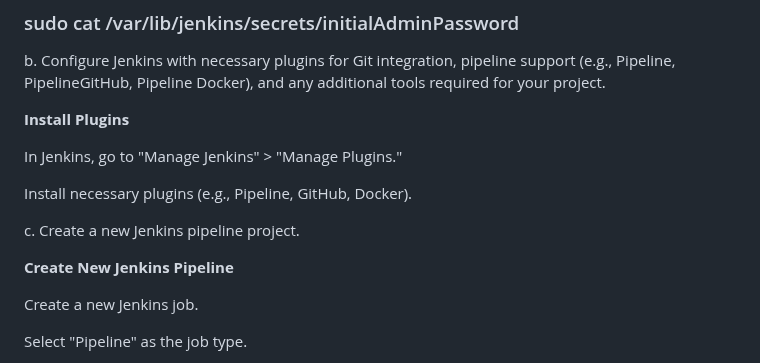
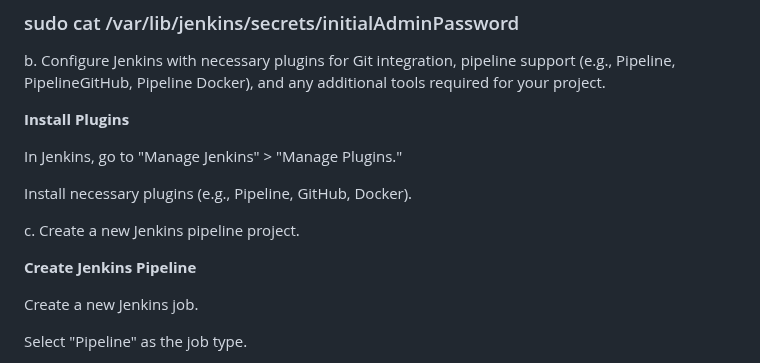
Before and after one commit to ankumpetvimala/TASK-INTERN-CAREER, a Markdown page: README.md, the part around the change. GitHub-like rendering.

```diff
--- a/README.md
+++ b/README.md
@@ -91,7 +91,7 @@ Install necessary plugins (e.g., Pipeline, GitHub, Docker).
 
 c. Create a new Jenkins pipeline project.
 
-**Create New Jenkins Pipeline**
+**Create Jenkins Pipeline**
 
 Create a new Jenkins job.
 
```
